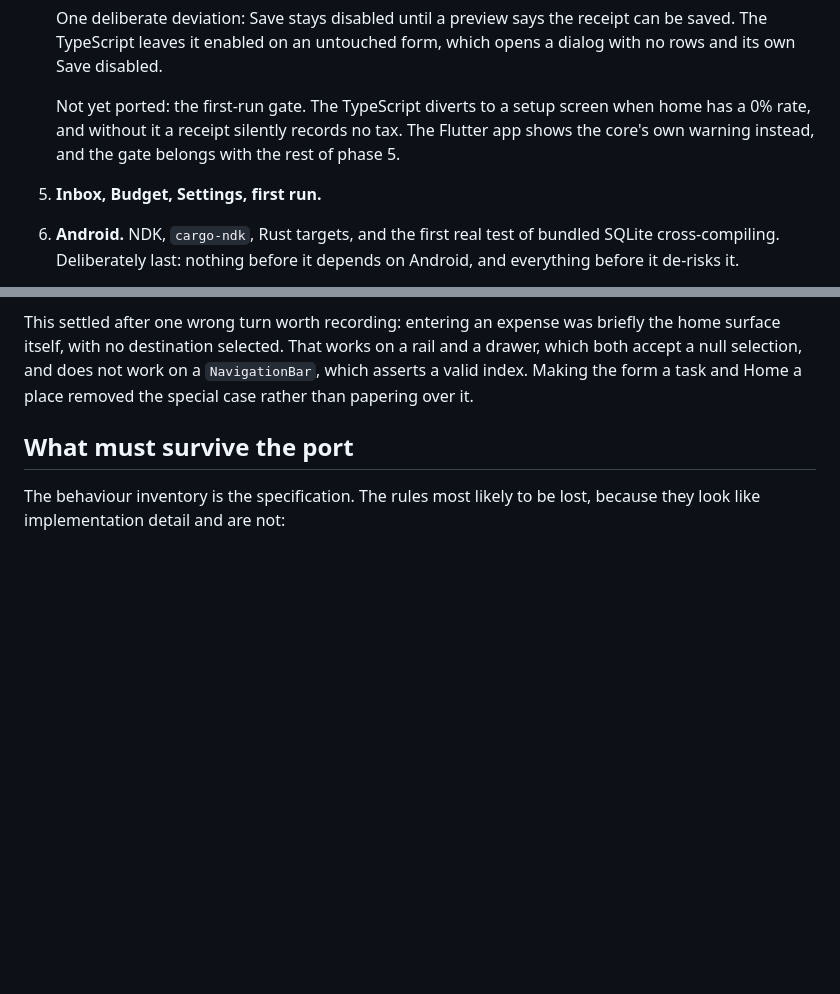
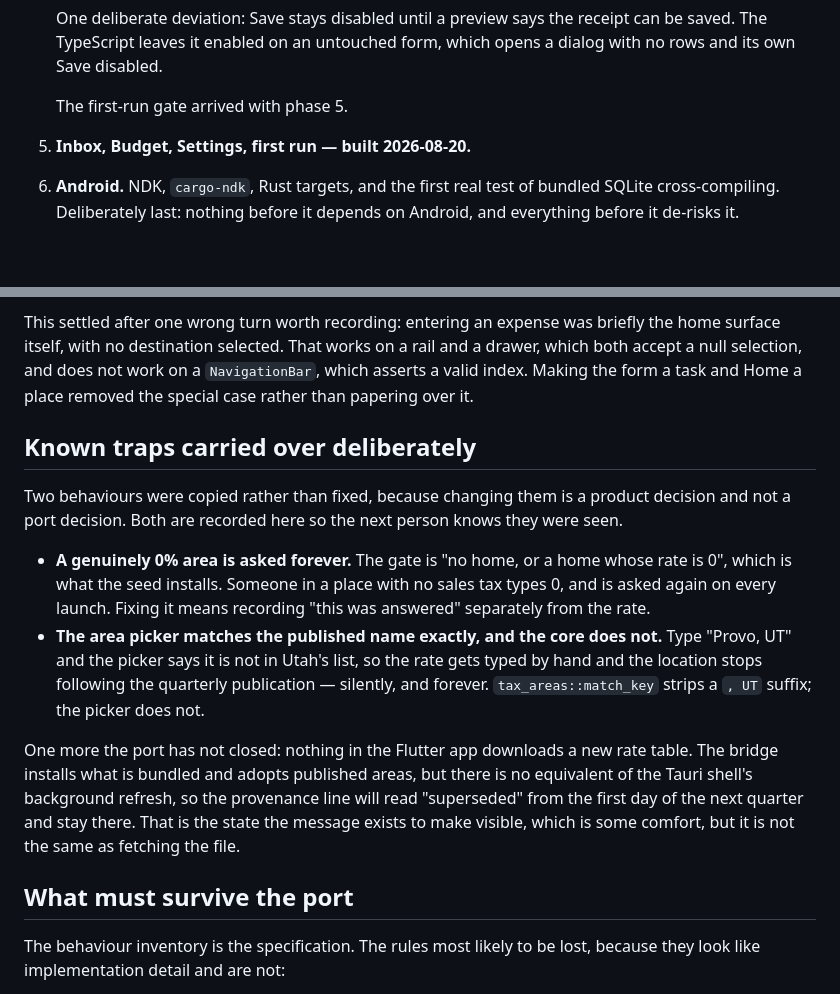
Before and after one commit to bobogoogleyfet/Raven-Budgeting, a Markdown page: docs/flutter-port.md, 2 parts joined by grey strips. GitHub-like rendering; blank space fills up the shorter version.

Commit message:
Record phase 5, and three traps left open
Two behaviours copied rather than fixed because changing them is a product
decision, and one gap the port has not closed: nothing in the Flutter app
downloads a new rate table yet.

```diff
--- a/docs/flutter-port.md
+++ b/docs/flutter-port.md
@@ -137,11 +137,8 @@ so there is never a day without a working expense tracker.
    receipt can be saved. The TypeScript leaves it enabled on an untouched form,
    which opens a dialog with no rows and its own Save disabled.
 
-   Not yet ported: the first-run gate. The TypeScript diverts to a setup screen
-   when home has a 0% rate, and without it a receipt silently records no tax.
-   The Flutter app shows the core's own warning instead, and the gate belongs
-   with the rest of phase 5.
-5. **Inbox, Budget, Settings, first run.**
+   The first-run gate arrived with phase 5.
+5. **Inbox, Budget, Settings, first run — built 2026-08-20.**
 6. **Android.** NDK, `cargo-ndk`, Rust targets, and the first real test of
    bundled SQLite cross-compiling. Deliberately last: nothing before it depends
    on Android, and everything before it de-risks it.
@@ -184,6 +181,29 @@ briefly the home surface itself, with no destination selected. That works on a
 rail and a drawer, which both accept a null selection, and does not work on a
 `NavigationBar`, which asserts a valid index. Making the form a task and Home a
 place removed the special case rather than papering over it.
+
+## Known traps carried over deliberately
+
+Two behaviours were copied rather than fixed, because changing them is a
+product decision and not a port decision. Both are recorded here so the next
+person knows they were seen.
+
+- **A genuinely 0% area is asked forever.** The gate is "no home, or a home
+  whose rate is 0", which is what the seed installs. Someone in a place with no
+  sales tax types 0, and is asked again on every launch. Fixing it means
+  recording "this was answered" separately from the rate.
+- **The area picker matches the published name exactly, and the core does
+  not.** Type "Provo, UT" and the picker says it is not in Utah's list, so the
+  rate gets typed by hand and the location stops following the quarterly
+  publication — silently, and forever. `tax_areas::match_key` strips a `, UT`
+  suffix; the picker does not.
+
+One more the port has not closed: nothing in the Flutter app downloads a new
+rate table. The bridge installs what is bundled and adopts published areas, but
+there is no equivalent of the Tauri shell's background refresh, so the
+provenance line will read "superseded" from the first day of the next quarter
+and stay there. That is the state the message exists to make visible, which is
+some comfort, but it is not the same as fetching the file.
 
 ## What must survive the port
 
```
